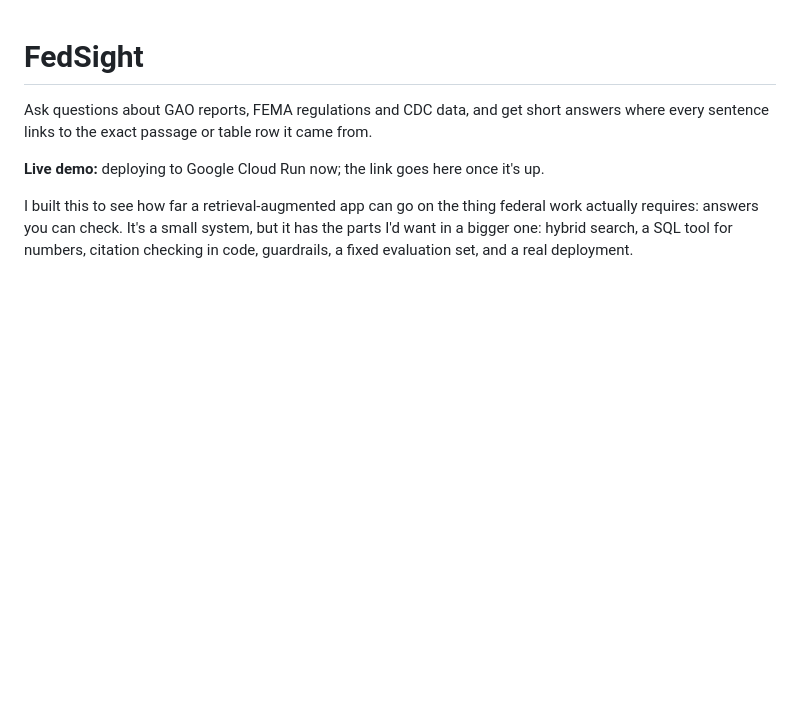
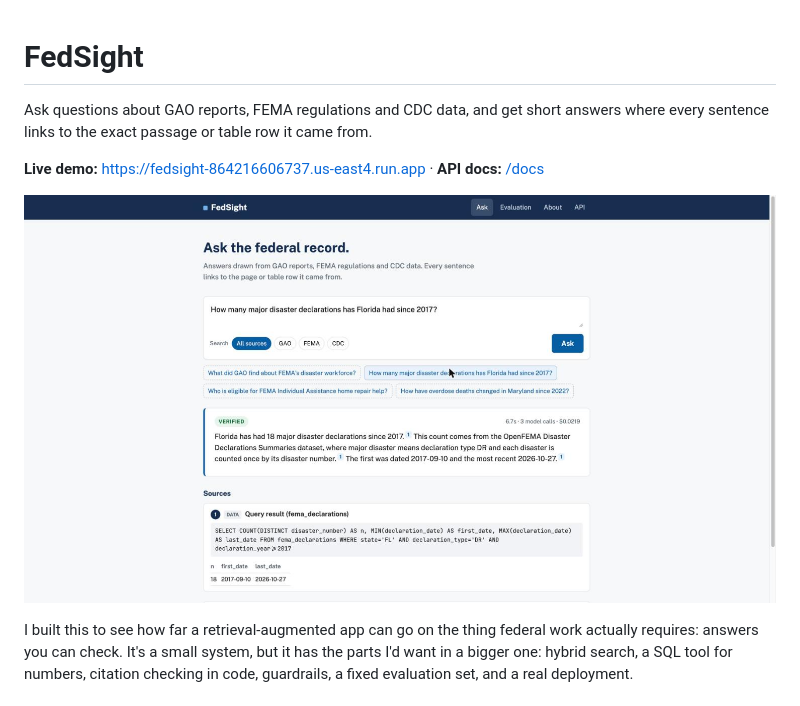
Before and after one commit to SAADALKINANI/fedsight, a Markdown page: README.md, the part around the change. GitHub-like rendering; pictures changed too: docs/screenshot-answer.jpg (added); blank space fills up the shorter version.

Commit message:
Add the live link and a screenshot to the README
The app is deployed on Google Cloud Run. The screenshot is the live site answering a SQL-backed question with its cited rows.

Co-Authored-By: Claude Sonnet 5.5 <noreply@anthropic.com>
Claude-Session: https://claude.ai/code/session_011oR6BqVRmUQ5USqUQ2kZ7k

```diff
--- a/README.md
+++ b/README.md
@@ -3,7 +3,9 @@
 Ask questions about GAO reports, FEMA regulations and CDC data, and get short answers where every sentence links
 to the exact passage or table row it came from.
 
-**Live demo:** deploying to Google Cloud Run now; the link goes here once it's up.
+**Live demo:** https://fedsight-864216606737.us-east4.run.app  ·  **API docs:** [/docs](https://fedsight-864216606737.us-east4.run.app/docs)
+
+![FedSight answering a question about Florida's disaster declarations, with the SQL query and result rows as the cited source](docs/screenshot-answer.jpg)
 
 I built this to see how far a retrieval-augmented app can go on the thing federal work actually requires: answers
 you can check. It's a small system, but it has the parts I'd want in a bigger one: hybrid search, a SQL tool for
```
